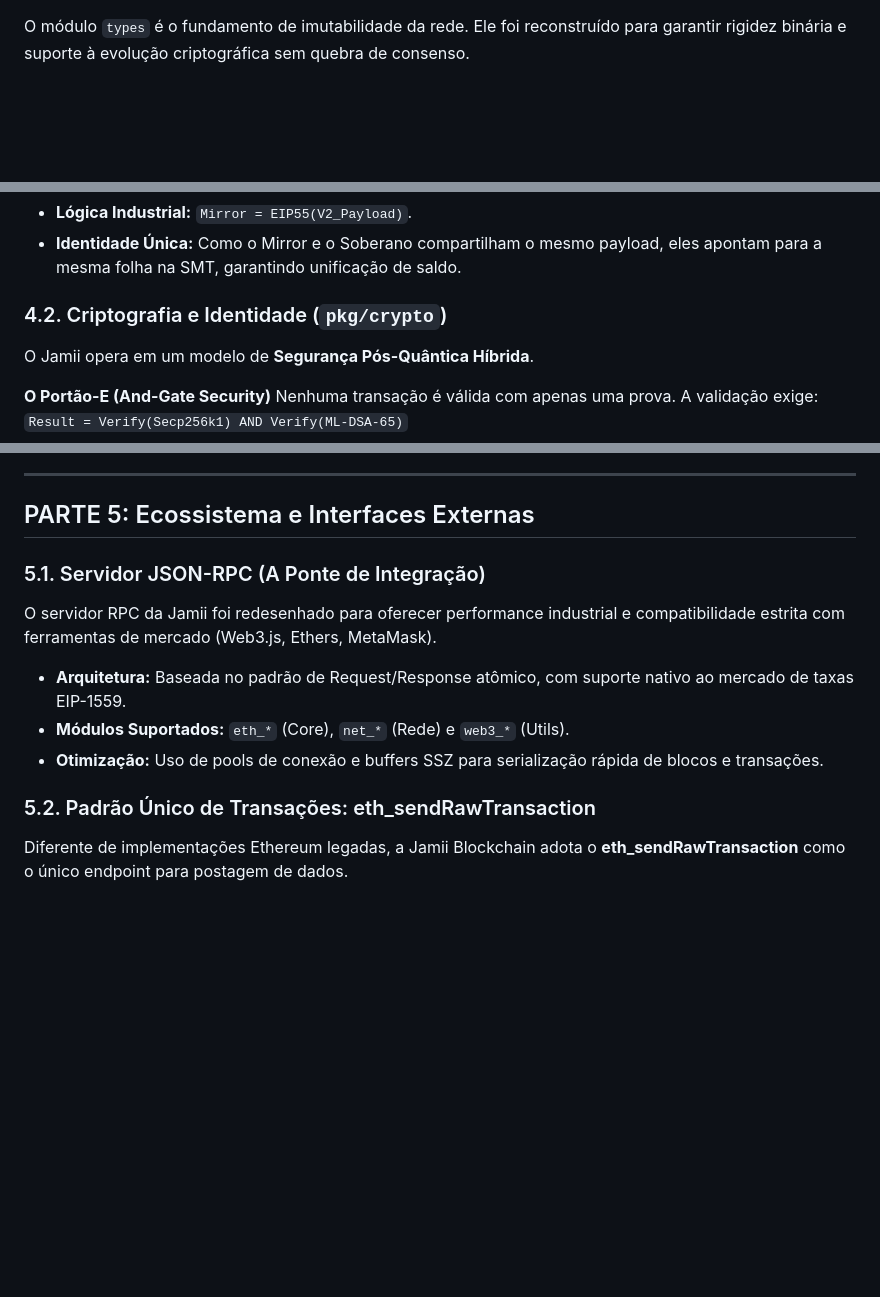
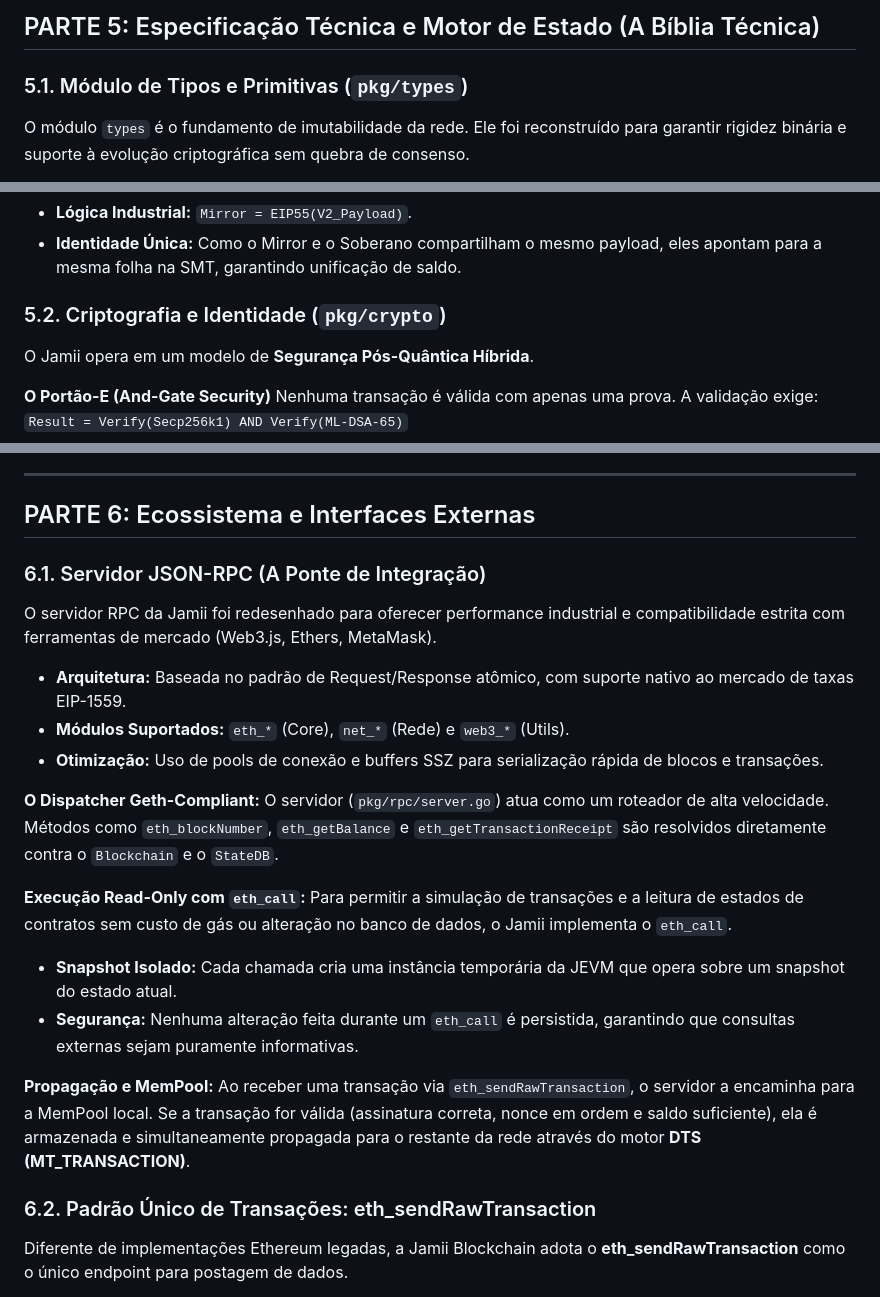
Before and after one commit to icemagno/jamii-public, a Markdown page: docs/DOCUMENTACAO_TECNICA.md, 3 parts joined by grey strips. Drawn GitHub-style; blank space fills up the shorter version.

```diff
--- a/docs/DOCUMENTACAO_TECNICA.md
+++ b/docs/DOCUMENTACAO_TECNICA.md
@@ -162,3 +213,6 @@ Você deve ter notado que nossas chaves são gigantes por causa da segurança qu
+## PARTE 5: Especificação Técnica e Motor de Estado (A Bíblia Técnica)
+
+### 5.1. Módulo de Tipos e Primitivas (`pkg/types`)
 O módulo `types` é o fundamento de imutabilidade da rede. Ele foi reconstruído para garantir rigidez binária e suporte à evolução criptográfica sem quebra de consenso.
 
 **Hash Agility (Nativo)**
@@ -182,7 +236,7 @@ Para interoperabilidade com a EVM, o Jamii gera um **Mirror Address (0x...)**.
 *   **Lógica Industrial:** `Mirror = EIP55(V2_Payload)`.
 *   **Identidade Única:** Como o Mirror e o Soberano compartilham o mesmo payload, eles apontam para a mesma folha na SMT, garantindo unificação de saldo.
 
-### 4.2. Criptografia e Identidade (`pkg/crypto`)
+### 5.2. Criptografia e Identidade (`pkg/crypto`)
 O Jamii opera em um modelo de **Segurança Pós-Quântica Híbrida**.
 
 **O Portão-E (And-Gate Security)**
@@ -344,16 +373,27 @@ Para cenários de sincronismo massivo (milhões de blocos), o Jamii evoluirá pa
 
 ---
 
-## PARTE 5: Ecossistema e Interfaces Externas
+## PARTE 6: Ecossistema e Interfaces Externas
 
-### 5.1. Servidor JSON-RPC (A Ponte de Integração)
+### 6.1. Servidor JSON-RPC (A Ponte de Integração)
 O servidor RPC da Jamii foi redesenhado para oferecer performance industrial e compatibilidade estrita com ferramentas de mercado (Web3.js, Ethers, MetaMask).
 
 *   **Arquitetura:** Baseada no padrão de Request/Response atômico, com suporte nativo ao mercado de taxas EIP-1559.
 *   **Módulos Suportados:** `eth_*` (Core), `net_*` (Rede) e `web3_*` (Utils).
 *   **Otimização:** Uso de pools de conexão e buffers SSZ para serialização rápida de blocos e transações.
 
-### 5.2. Padrão Único de Transações: eth_sendRawTransaction
+**O Dispatcher Geth-Compliant:**
+O servidor (`pkg/rpc/server.go`) atua como um roteador de alta velocidade. Métodos como `eth_blockNumber`, `eth_getBalance` e `eth_getTransactionReceipt` são resolvidos diretamente contra o `Blockchain` e o `StateDB`.
+
+**Execução Read-Only com `eth_call`:**
+Para permitir a simulação de transações e a leitura de estados de contratos sem custo de gás ou alteração no banco de dados, o Jamii implementa o `eth_call`.
+*   **Snapshot Isolado:** Cada chamada cria uma instância temporária da JEVM que opera sobre um snapshot do estado atual.
+*   **Segurança:** Nenhuma alteração feita durante um `eth_call` é persistida, garantindo que consultas externas sejam puramente informativas.
+
+**Propagação e MemPool:**
+Ao receber uma transação via `eth_sendRawTransaction`, o servidor a encaminha para a MemPool local. Se a transação for válida (assinatura correta, nonce em ordem e saldo suficiente), ela é armazenada e simultaneamente propagada para o restante da rede através do motor **DTS (MT_TRANSACTION)**.
+
+### 6.2. Padrão Único de Transações: eth_sendRawTransaction
 Diferente de implementações Ethereum legadas, a Jamii Blockchain adota o **eth_sendRawTransaction** como o único endpoint para postagem de dados.
 
 **Segurança por Design (Server-Side Privacy):**
```
Also changed, not shown: other parts of docs/DOCUMENTACAO_TECNICA.md (+58 -32 lines), docs/PLANO_GERAL_PROJETO.md (+3 -3 lines).
